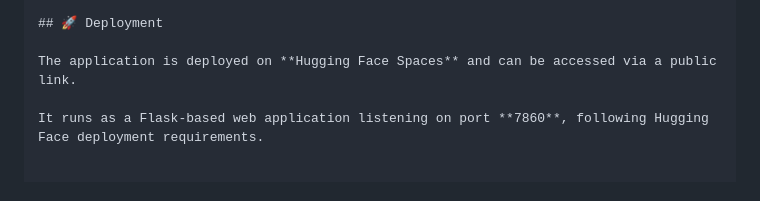
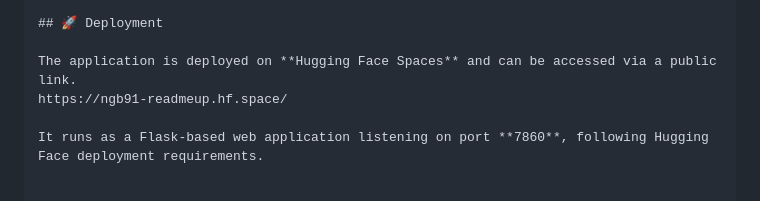
Before and after one commit to NGB-91/ReadMeUp---The-Book-Recommendation-System, a Markdown page: README.md, the part around the change. Rendered like a GitHub page.

Commit message:
Update README with deployment link
Add deployment link for the application on Hugging Face Spaces.

```diff
--- a/README.md
+++ b/README.md
@@ -97,6 +97,7 @@ Optimized for users seeking **highly personalized and semantically rich recommen
 ## 🚀 Deployment
 
 The application is deployed on **Hugging Face Spaces** and can be accessed via a public link.
+https://ngb91-readmeup.hf.space/
 
 It runs as a Flask-based web application listening on port **7860**, following Hugging Face deployment requirements.
 
```
